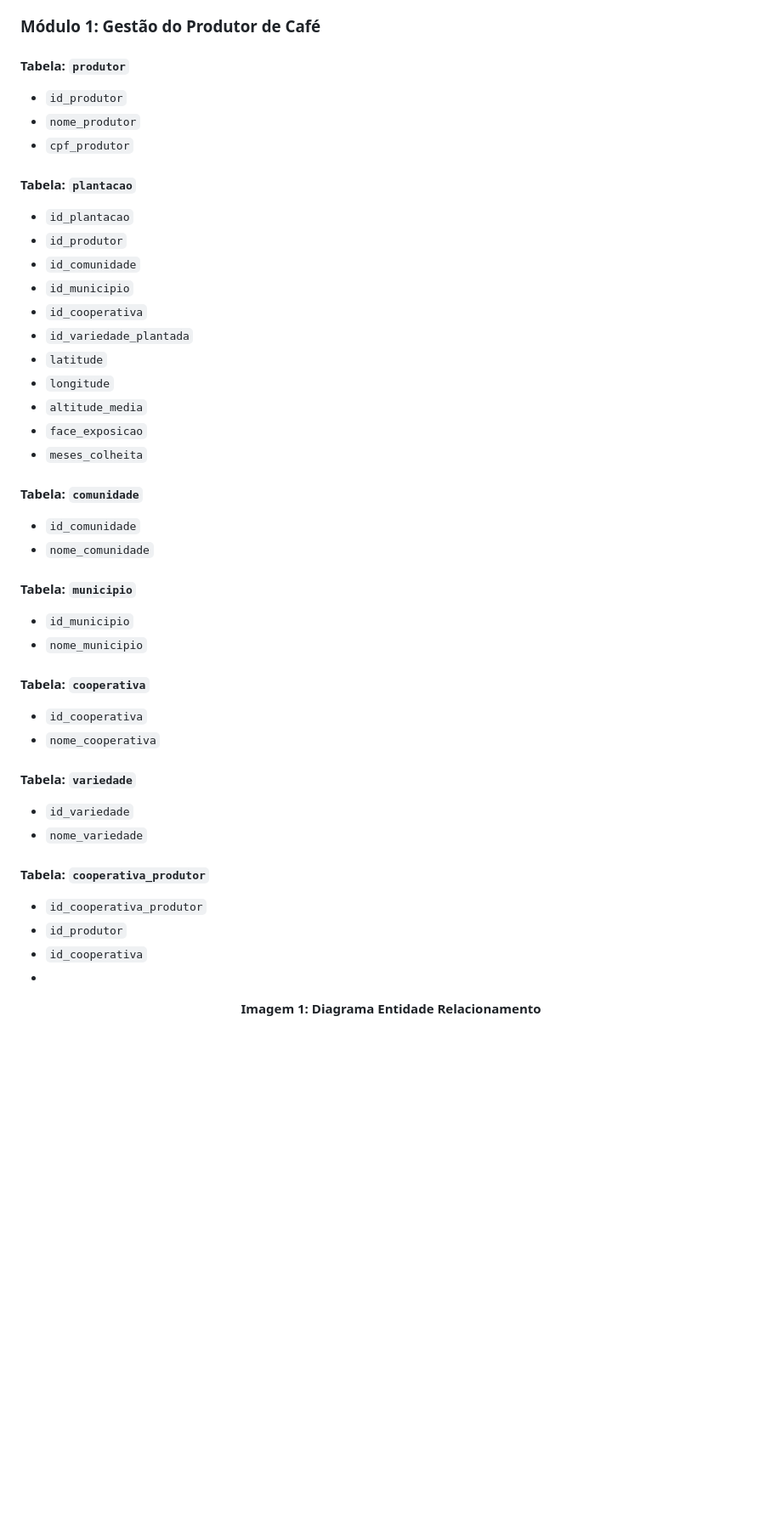
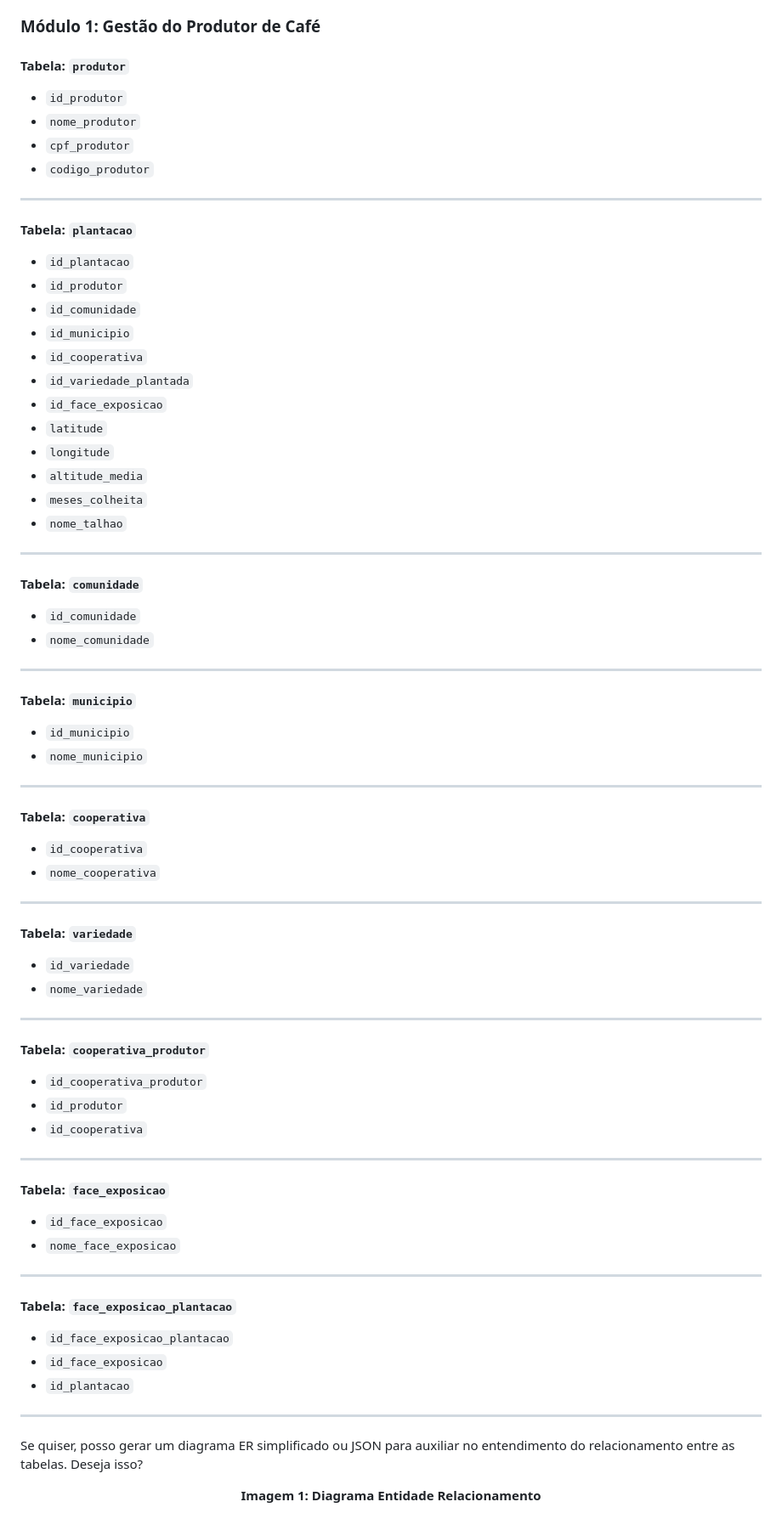
Before and after one commit to arlisson/Alqualis_cafe, a Markdown page: README.md, the part around the change. Shown: that part at 85% size. Rendered like a GitHub page; blank space fills up the shorter version.

```diff
--- a/README.md
+++ b/README.md
@@ -12,44 +12,83 @@
 ### Módulo 1: Gestão do Produtor de Café
 
 #### Tabela: `produtor`
+
 - `id_produtor`
 - `nome_produtor`
 - `cpf_produtor`
+- `codigo_produtor`
+---
+#### Tabela: `plantacao`
 
-#### Tabela: `plantacao`
-- `id_plantacao`
-- `id_produtor`
-- `id_comunidade`
-- `id_municipio`
-- `id_cooperativa`
-- `id_variedade_plantada`
-- `latitude`
-- `longitude`
-- `altitude_media`
-- `face_exposicao`
-- `meses_colheita`
+* `id_plantacao`
+* `id_produtor`
+* `id_comunidade`
+* `id_municipio`
+* `id_cooperativa`
+* `id_variedade_plantada`
+* `id_face_exposicao`
+* `latitude`
+* `longitude`
+* `altitude_media`
+* `meses_colheita`
+* `nome_talhao`
+
+---
 
 #### Tabela: `comunidade`
-- `id_comunidade`
-- `nome_comunidade`
+
+* `id_comunidade`
+* `nome_comunidade`
+
+---
 
 #### Tabela: `municipio`
-- `id_municipio`
-- `nome_municipio`
+
+* `id_municipio`
+* `nome_municipio`
+
+---
 
 #### Tabela: `cooperativa`
-- `id_cooperativa`
-- `nome_cooperativa`
+
+* `id_cooperativa`
+* `nome_cooperativa`
+
+---
 
 #### Tabela: `variedade`
-- `id_variedade`
-- `nome_variedade`
+
+* `id_variedade`
+* `nome_variedade`
+
+---
 
 #### Tabela: `cooperativa_produtor`
-- `id_cooperativa_produtor`
-- `id_produtor`
-- `id_cooperativa`
--
+
+* `id_cooperativa_produtor`
+* `id_produtor`
+* `id_cooperativa`
+
+---
+
+#### Tabela: `face_exposicao`
+
+* `id_face_exposicao`
+* `nome_face_exposicao`
+
+---
+
+#### Tabela: `face_exposicao_plantacao`
+
+* `id_face_exposicao_plantacao`
+* `id_face_exposicao`
+* `id_plantacao`
+
+---
+
+Se quiser, posso gerar um diagrama ER simplificado ou JSON para auxiliar no entendimento do relacionamento entre as tabelas. Deseja isso?
+
+
 <p  align="center"><b>Imagem 1: Diagrama Entidade Relacionamento</b></p>
 
 ![](https://github.com/arlisson/Alqualis_cafe/blob/main/imagens_projeto/modelo_der.png)
```
